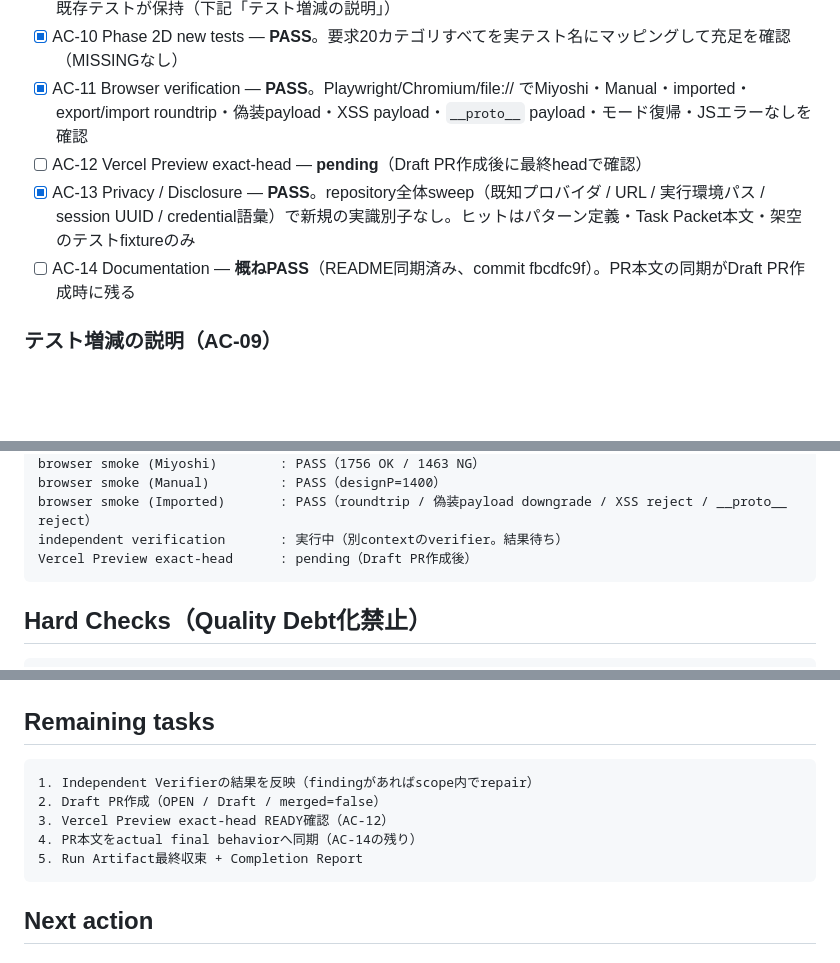
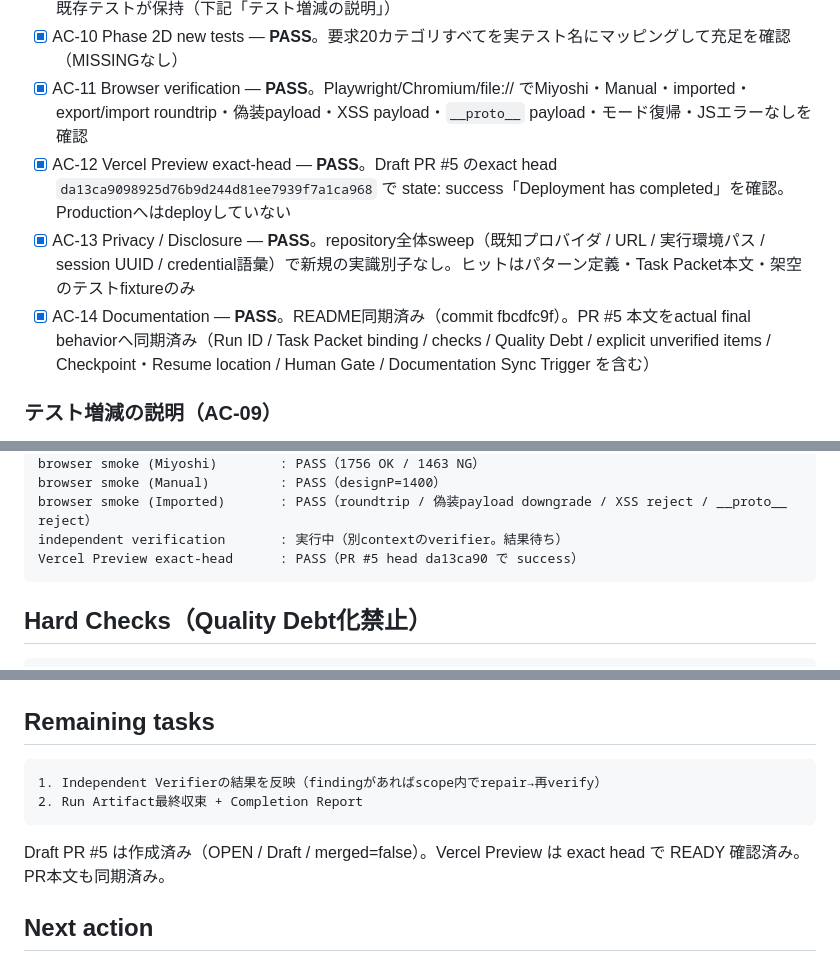
Before and after one commit to airesearchagl-art/glass_wind_calc_M, a Markdown page: .agent-run/LR-20260918-GLASS-P2D/RUN_STATE.md, 3 parts joined by grey strips. GitHub-like rendering; blank space fills up the shorter version.

Commit message:
Phase 2D: Run ArtifactへDraft PR / Vercel Preview の確認結果を記録
- AC-12 Vercel Preview exact-head: PASS
  Draft PR #5 のexact head da13ca9098925d76b9d244d81ee7939f7a1ca968 で
  state: success「Deployment has completed」を確認。Productionへのdeployは行っていない。
- AC-14 Documentation: PASS
  README同期に加え、PR #5 本文をactual final behaviorへ同期
  （Run ID / Task Packet binding / checks / Quality Debt / explicit unverified items /
  Checkpoint・Resume location / Human Gate / Documentation Sync Trigger を含む）。
- Remaining tasks を「Independent Verifier結果の反映」と
  「Run Artifact最終収束 + Completion Report」の2件へ更新。

source code変更なし。npm test 128 pass / 0 fail（変化なし）。

Co-Authored-By: Claude Opus 5 <noreply@anthropic.com>
Claude-Session: https://claude.ai/code/session_01YHDjzFMCSE5H8yBB743Ps9

````diff
--- a/.agent-run/LR-20260918-GLASS-P2D/RUN_STATE.md
+++ b/.agent-run/LR-20260918-GLASS-P2D/RUN_STATE.md
@@ -34,9 +34,9 @@ Phase 2Cで成立した「Miyoshi preset + Manual / Generic + Evidence contract
 - [x] AC-09 Regression — **PASS**。Miyoshi FL6 W1250→1756 OK / W1500→1463 NG、Manual designP=1400 をnode testとブラウザ実機で確認。テスト数 baseline 91 → 128（純増37）。削除1件は同等カバレッジを既存テストが保持（下記「テスト増減の説明」）
 - [x] AC-10 Phase 2D new tests — **PASS**。要求20カテゴリすべてを実テスト名にマッピングして充足を確認（MISSINGなし）
 - [x] AC-11 Browser verification — **PASS**。Playwright/Chromium/file:// でMiyoshi・Manual・imported・export/import roundtrip・偽装payload・XSS payload・`__proto__` payload・モード復帰・JSエラーなしを確認
-- [ ] AC-12 Vercel Preview exact-head — **pending**（Draft PR作成後に最終headで確認）
+- [x] AC-12 Vercel Preview exact-head — **PASS**。Draft PR #5 のexact head `da13ca9098925d76b9d244d81ee7939f7a1ca968` で state: success「Deployment has completed」を確認。Productionへはdeployしていない
 - [x] AC-13 Privacy / Disclosure — **PASS**。repository全体sweep（既知プロバイダ / URL / 実行環境パス / session UUID / credential語彙）で新規の実識別子なし。ヒットはパターン定義・Task Packet本文・架空のテストfixtureのみ
-- [ ] AC-14 Documentation — **概ねPASS**（README同期済み、commit fbcdfc9f）。PR本文の同期がDraft PR作成時に残る
+- [x] AC-14 Documentation — **PASS**。README同期済み（commit fbcdfc9f）。PR #5 本文をactual final behaviorへ同期済み（Run ID / Task Packet binding / checks / Quality Debt / explicit unverified items / Checkpoint・Resume location / Human Gate / Documentation Sync Trigger を含む）
 
 ### テスト増減の説明（AC-09）
 
@@ -86,7 +86,7 @@ browser smoke (Miyoshi)        : PASS（1756 OK / 1463 NG）
 browser smoke (Manual)         : PASS（designP=1400）
 browser smoke (Imported)       : PASS（roundtrip / 偽装payload downgrade / XSS reject / __proto__ reject）
 independent verification       : 実行中（別contextのverifier。結果待ち）
-Vercel Preview exact-head      : pending（Draft PR作成後）
+Vercel Preview exact-head      : PASS（PR #5 head da13ca90 で success）
 ```
 
 ## Hard Checks（Quality Debt化禁止）
@@ -151,12 +151,11 @@ tests/ui-mode-separation.test.js       （Phase 2D UI契約 5件追加）
 ## Remaining tasks
 
 ```text
-1. Independent Verifierの結果を反映（findingがあればscope内でrepair）
-2. Draft PR作成（OPEN / Draft / merged=false）
-3. Vercel Preview exact-head READY確認（AC-12）
-4. PR本文をactual final behaviorへ同期（AC-14の残り）
-5. Run Artifact最終収束 + Completion Report
+1. Independent Verifierの結果を反映（findingがあればscope内でrepair→再verify）
+2. Run Artifact最終収束 + Completion Report
 ```
+
+Draft PR #5 は作成済み（OPEN / Draft / merged=false）。Vercel Preview は exact head で READY 確認済み。PR本文も同期済み。
 
 ## Next action
 
````
